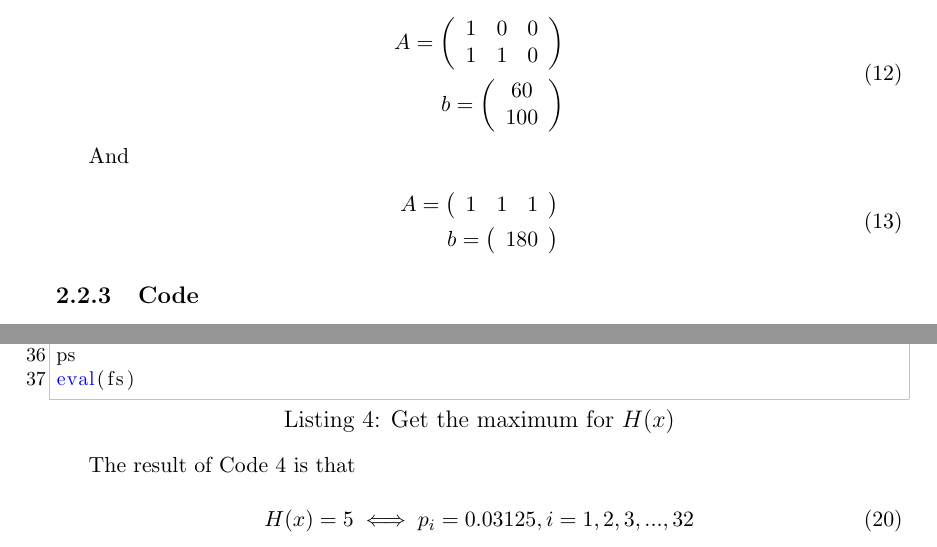
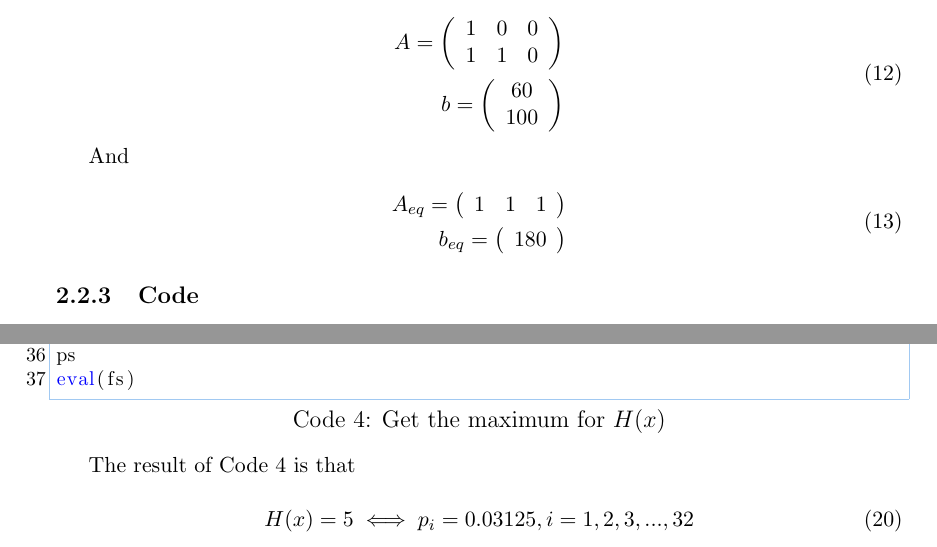
Before and after one commit to SmartPolarBear/matlab-math-analysis-csxmu-2021, a LaTeX document (report/report.tex): two parts of pages 6 and 8 of 8, joined at a grey line, cut so that both start at the same text. Compiled offline with pdfLaTeX.

Commit message:
fix(report): improve grammar and format of the report

```diff
--- a/report/report.tex
+++ b/report/report.tex
@@ -21,6 +21,9 @@
 \definecolor{babyblueeyes}{rgb}{0.63, 0.79, 0.95}
 
 % preset-listing options
+
+\renewcommand{\lstlistingname}{Code}
+
 % preset-listing options
 \lstset{
 	backgroundcolor=\color{white},
@@ -350,12 +353,12 @@ And
 
 \begin{equation}
 	\begin{aligned}
-		A=\left(
+		A_{eq}=\left(
 		\begin{array}{ccc}
 			1 & 1 & 1\\
 		\end{array}
 		\right) \\
-		b=\left(
+		b_{eq}=\left(
 		\begin{array}{c}
 			180\\
 		\end{array}
```
Also changed, not shown: report/report.pdf.
